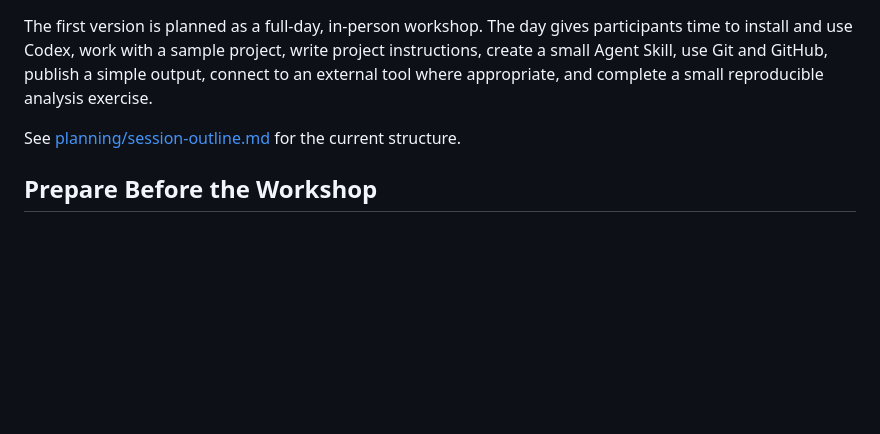
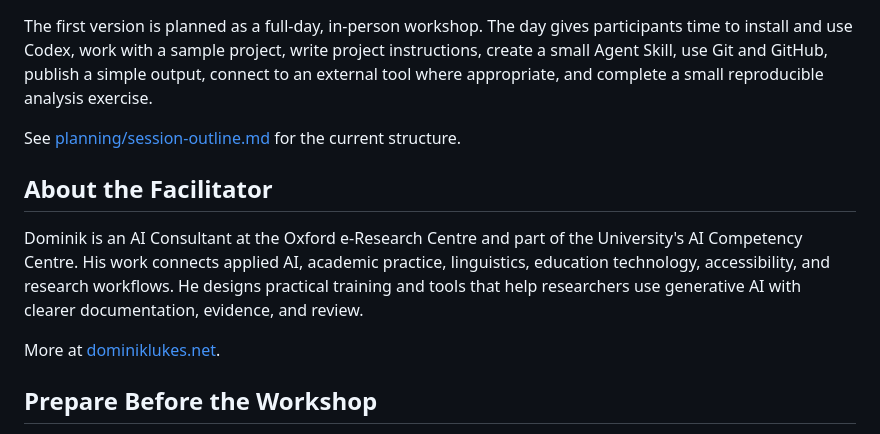
Before and after one commit to techczech/agents-for-reproducibility, a Markdown page: README.md, the part around the change. Drawn GitHub-style; blank space fills up the shorter version.

Commit message:
Add facilitator bio to README
Co-Authored-By: Codex <noreply@openai.com>

```diff
--- a/README.md
+++ b/README.md
@@ -30,6 +30,12 @@ The first version is planned as a full-day, in-person workshop. The day gives pa
 
 See [planning/session-outline.md](planning/session-outline.md) for the current structure.
 
+## About the Facilitator
+
+Dominik is an AI Consultant at the Oxford e-Research Centre and part of the University's AI Competency Centre. His work connects applied AI, academic practice, linguistics, education technology, accessibility, and research workflows. He designs practical training and tools that help researchers use generative AI with clearer documentation, evidence, and review.
+
+More at [dominiklukes.net](https://dominiklukes.net).
+
 ## Prepare Before the Workshop
 
 Participants should bring a laptop with working internet access and permission to install or use software. They should install Codex, install or confirm Git, create or confirm access to a GitHub account, and avoid using sensitive, confidential, identifiable, restricted, or embargoed research data during the exercises.
```
